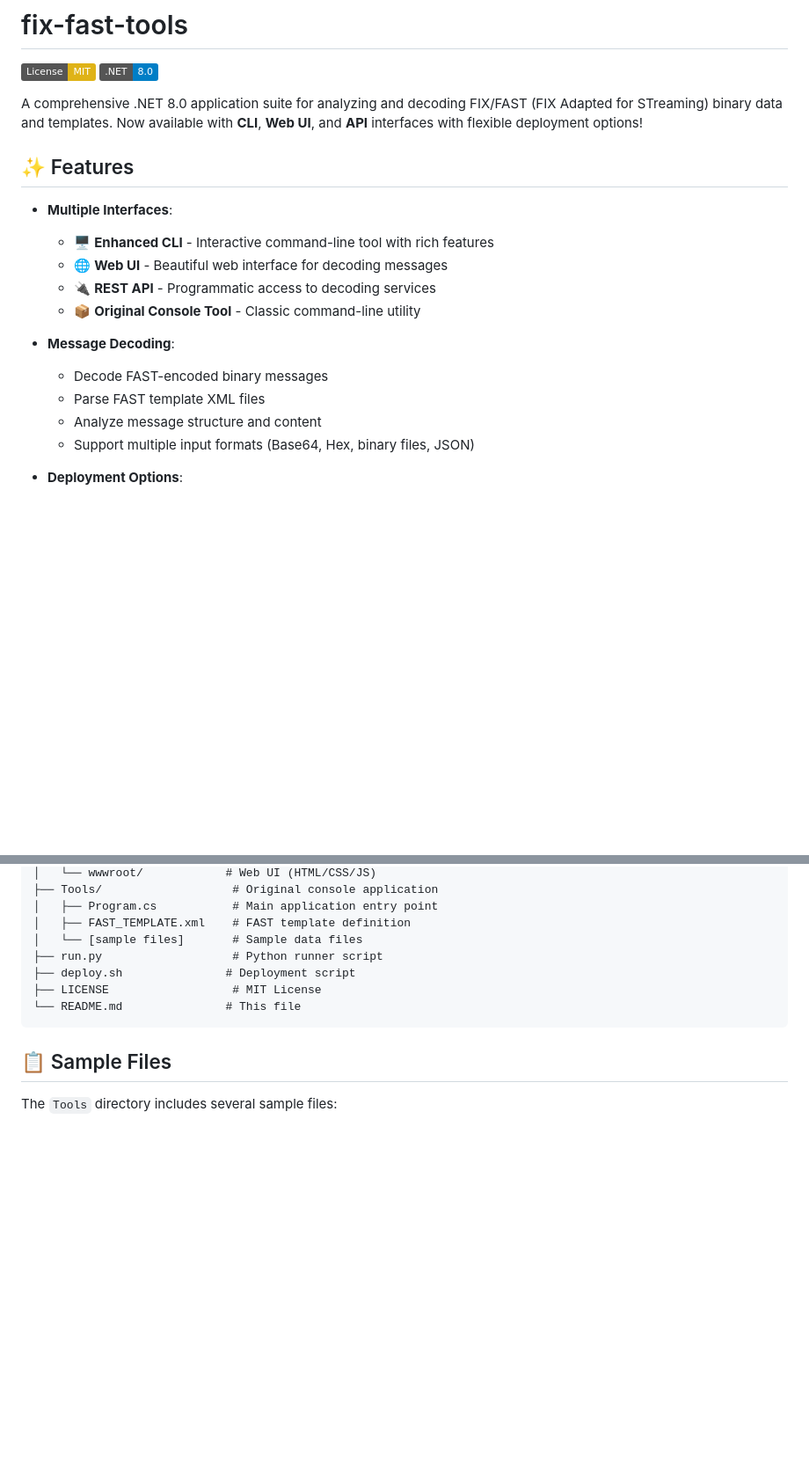
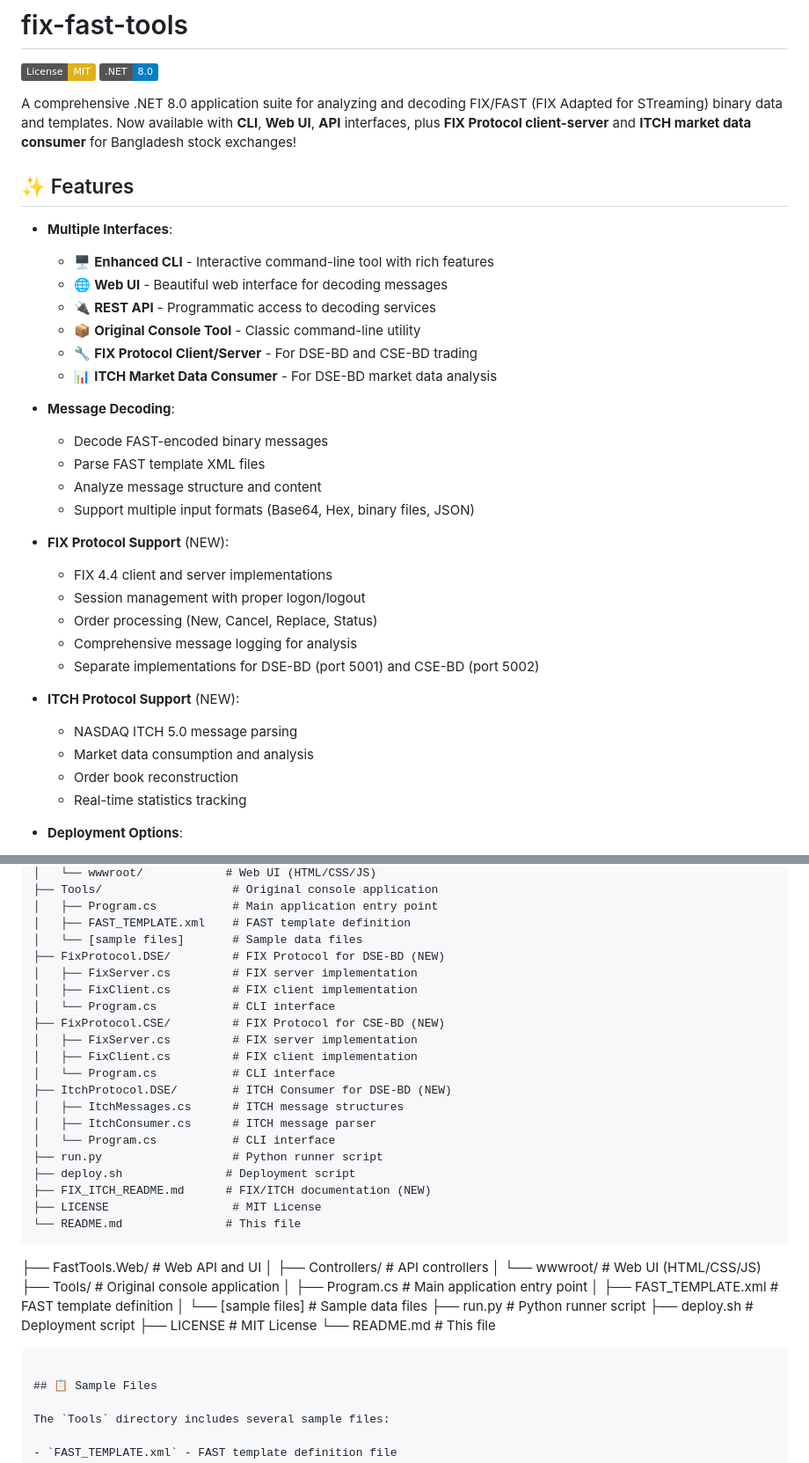
Before and after one commit to smaruf/fix-fast-tools, a Markdown page: README.md, 2 parts joined by grey strips. Shown at 88% size. GitHub-like rendering; badges without logos; blank space fills up the shorter version.

````diff
--- a/README.md
+++ b/README.md
@@ -3,7 +3,7 @@
 [![License: MIT](https://img.shields.io/badge/License-MIT-yellow.svg)](https://opensource.org/licenses/MIT)
 [![.NET](https://img.shields.io/badge/.NET-8.0-blue.svg)](https://dotnet.microsoft.com/download/dotnet/8.0)
 
-A comprehensive .NET 8.0 application suite for analyzing and decoding FIX/FAST (FIX Adapted for STreaming) binary data and templates. Now available with **CLI**, **Web UI**, and **API** interfaces with flexible deployment options!
+A comprehensive .NET 8.0 application suite for analyzing and decoding FIX/FAST (FIX Adapted for STreaming) binary data and templates. Now available with **CLI**, **Web UI**, **API** interfaces, plus **FIX Protocol client-server** and **ITCH market data consumer** for Bangladesh stock exchanges!
 
 ## ✨ Features
 
@@ -12,12 +12,27 @@ A comprehensive .NET 8.0 application suite for analyzing and decoding FIX/FAST (
   - 🌐 **Web UI** - Beautiful web interface for decoding messages
   - 🔌 **REST API** - Programmatic access to decoding services
   - 📦 **Original Console Tool** - Classic command-line utility
+  - 🔧 **FIX Protocol Client/Server** - For DSE-BD and CSE-BD trading
+  - 📊 **ITCH Market Data Consumer** - For DSE-BD market data analysis
 
 - **Message Decoding**:
   - Decode FAST-encoded binary messages
   - Parse FAST template XML files
   - Analyze message structure and content
   - Support multiple input formats (Base64, Hex, binary files, JSON)
+
+- **FIX Protocol Support** (NEW):
+  - FIX 4.4 client and server implementations
+  - Session management with proper logon/logout
+  - Order processing (New, Cancel, Replace, Status)
+  - Comprehensive message logging for analysis
+  - Separate implementations for DSE-BD (port 5001) and CSE-BD (port 5002)
+
+- **ITCH Protocol Support** (NEW):
+  - NASDAQ ITCH 5.0 message parsing
+  - Market data consumption and analysis
+  - Order book reconstruction
+  - Real-time statistics tracking
 
 - **Deployment Options**:
   - 🐍 Run with Python script (`run.py`)
@@ -200,6 +260,31 @@ fix-fast-tools/
 │   ├── Program.cs           # Main application entry point
 │   ├── FAST_TEMPLATE.xml    # FAST template definition
 │   └── [sample files]       # Sample data files
+├── FixProtocol.DSE/         # FIX Protocol for DSE-BD (NEW)
+│   ├── FixServer.cs         # FIX server implementation
+│   ├── FixClient.cs         # FIX client implementation
+│   └── Program.cs           # CLI interface
+├── FixProtocol.CSE/         # FIX Protocol for CSE-BD (NEW)
+│   ├── FixServer.cs         # FIX server implementation
+│   ├── FixClient.cs         # FIX client implementation
+│   └── Program.cs           # CLI interface
+├── ItchProtocol.DSE/        # ITCH Consumer for DSE-BD (NEW)
+│   ├── ItchMessages.cs      # ITCH message structures
+│   ├── ItchConsumer.cs      # ITCH message parser
+│   └── Program.cs           # CLI interface
+├── run.py                   # Python runner script
+├── deploy.sh               # Deployment script
+├── FIX_ITCH_README.md      # FIX/ITCH documentation (NEW)
+├── LICENSE                  # MIT License
+└── README.md               # This file
+```
+├── FastTools.Web/           # Web API and UI
+│   ├── Controllers/         # API controllers
+│   └── wwwroot/            # Web UI (HTML/CSS/JS)
+├── Tools/                   # Original console application
+│   ├── Program.cs           # Main application entry point
+│   ├── FAST_TEMPLATE.xml    # FAST template definition
+│   └── [sample files]       # Sample data files
 ├── run.py                   # Python runner script
 ├── deploy.sh               # Deployment script
 ├── LICENSE                  # MIT License
````
Also changed, not shown: other parts of README.md (+49 -0 lines).
